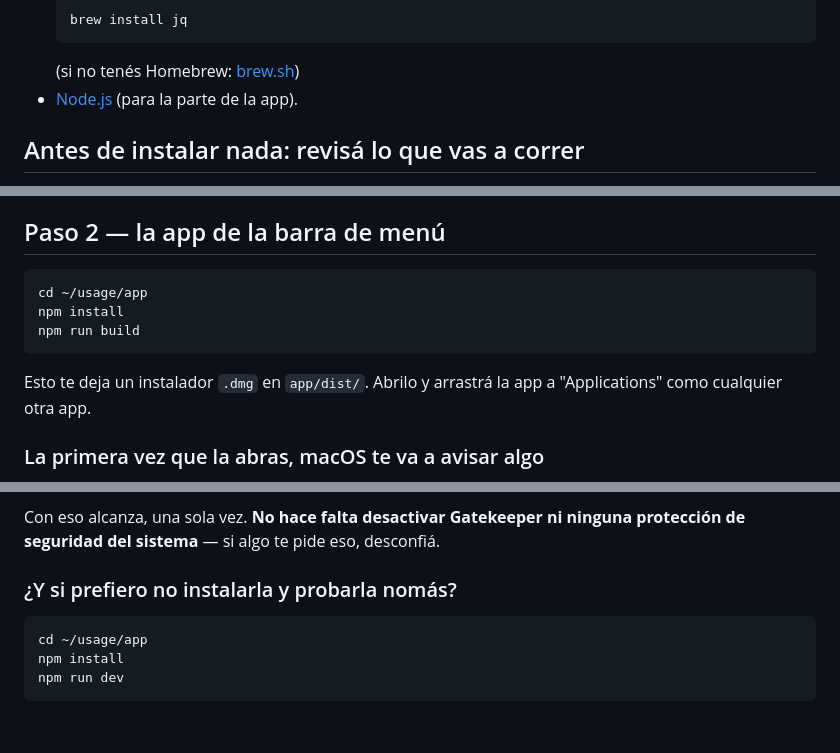
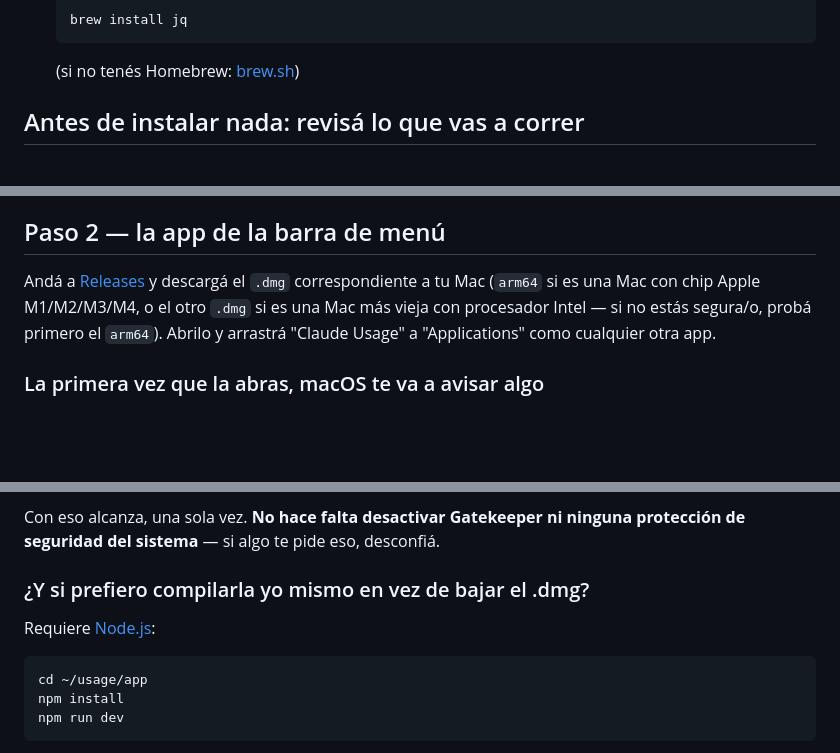
Before and after one commit to malenitaa/usage, a Markdown page: INSTALL.md, 3 parts joined by grey strips. Drawn GitHub-style; blank space fills up the shorter version.

Commit message:
Apunta INSTALL.md al Release publicado y agrega badges SEO al README
Co-Authored-By: Claude Sonnet 5 <noreply@anthropic.com>

````diff
--- a/INSTALL.md
+++ b/INSTALL.md
@@ -15,7 +15,6 @@ Requisitos:
   brew install jq
   ```
   (si no tenés Homebrew: [brew.sh](https://brew.sh/))
-- [Node.js](https://nodejs.org/) (para la parte de la app).
 
 ## Antes de instalar nada: revisá lo que vas a correr
 
@@ -56,14 +55,11 @@ dato empieza a registrarse solo. No hace falta reiniciar nada más.
 
 ## Paso 2 — la app de la barra de menú
 
-```bash
-cd ~/usage/app
-npm install
-npm run build
-```
-
-Esto te deja un instalador `.dmg` en `app/dist/`. Abrilo y arrastrá la
-app a "Applications" como cualquier otra app.
+Andá a [Releases](https://github.com/malenitaa/usage/releases) y
+descargá el `.dmg` correspondiente a tu Mac (`arm64` si es una Mac con
+chip Apple M1/M2/M3/M4, o el otro `.dmg` si es una Mac más vieja con
+procesador Intel — si no estás segura/o, probá primero el `arm64`).
+Abrilo y arrastrá "Claude Usage" a "Applications" como cualquier otra app.
 
 ### La primera vez que la abras, macOS te va a avisar algo
 
@@ -82,7 +78,9 @@ Con eso alcanza, una sola vez. **No hace falta desactivar Gatekeeper ni
 ninguna protección de seguridad del sistema** — si algo te pide eso,
 desconfiá.
 
-### ¿Y si prefiero no instalarla y probarla nomás?
+### ¿Y si prefiero compilarla yo mismo en vez de bajar el .dmg?
+
+Requiere [Node.js](https://nodejs.org/):
 
 ```bash
 cd ~/usage/app
````
Also changed, not shown: README.md (+8 -3 lines).
